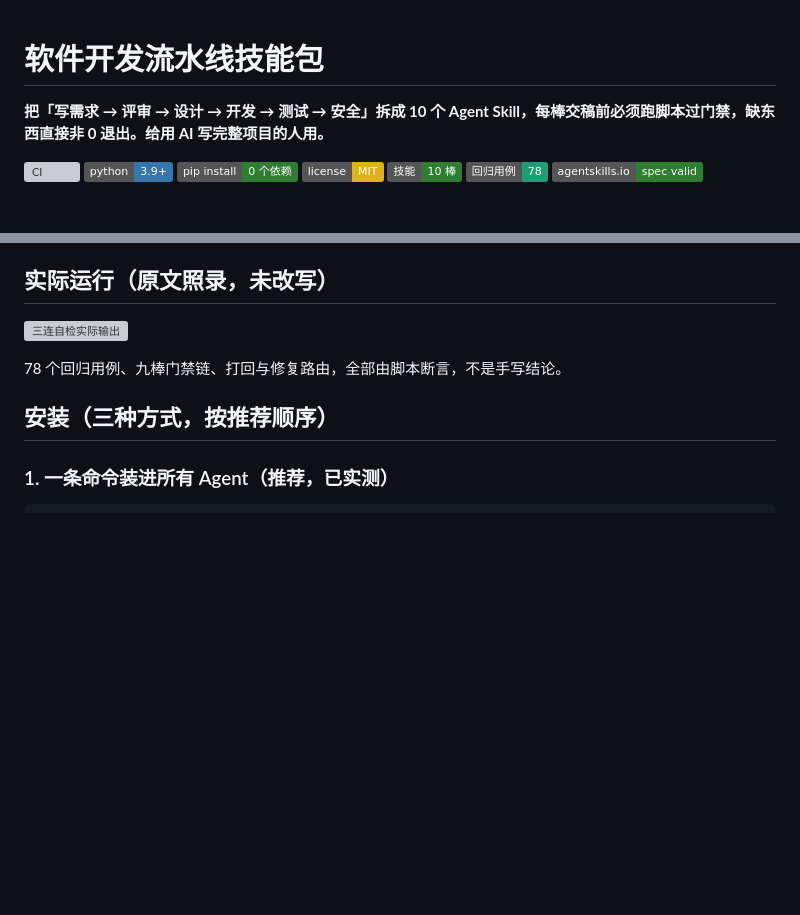
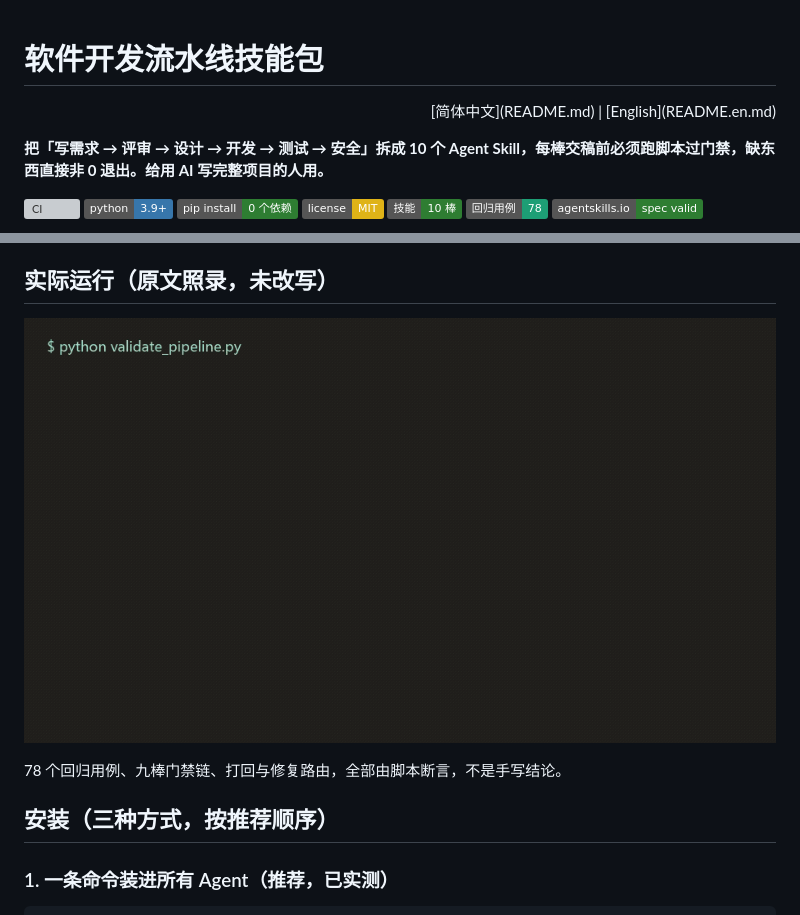
Before and after one commit to zhanguoliang715/agent-pipeline-skills, a Markdown page: README.md, 2 parts joined by grey strips. Rendered like a GitHub page; pictures changed too: docs/assets/demo.gif (added); badges without logos; blank space fills up the shorter version; grey boxes are pictures that could not be loaded.

Commit message:
docs: 新增英文 README 与语言切换；流水线仓库补终端回放动图（真实运行输出）

```diff
--- a/README.md
+++ b/README.md
@@ -1,4 +1,7 @@
 # 软件开发流水线技能包
+
+<p align="right">[简体中文](README.md) | [English](README.en.md)</p>
+
 
 **把「写需求 → 评审 → 设计 → 开发 → 测试 → 安全」拆成 10 个 Agent Skill，每棒交稿前必须跑脚本过门禁，缺东西直接非 0 退出。给用 AI 写完整项目的人用。**
 
@@ -26,7 +29,7 @@
 
 ## 实际运行（原文照录，未改写）
 
-![三连自检实际输出](docs/assets/demo-run.svg)
+![三连自检实际输出（终端回放，内容为真实运行输出）](docs/assets/demo.gif)
 
 78 个回归用例、九棒门禁链、打回与修复路由，全部由脚本断言，不是手写结论。
 
```
Also changed, not shown: README.en.md (added, +83 -0 lines).
